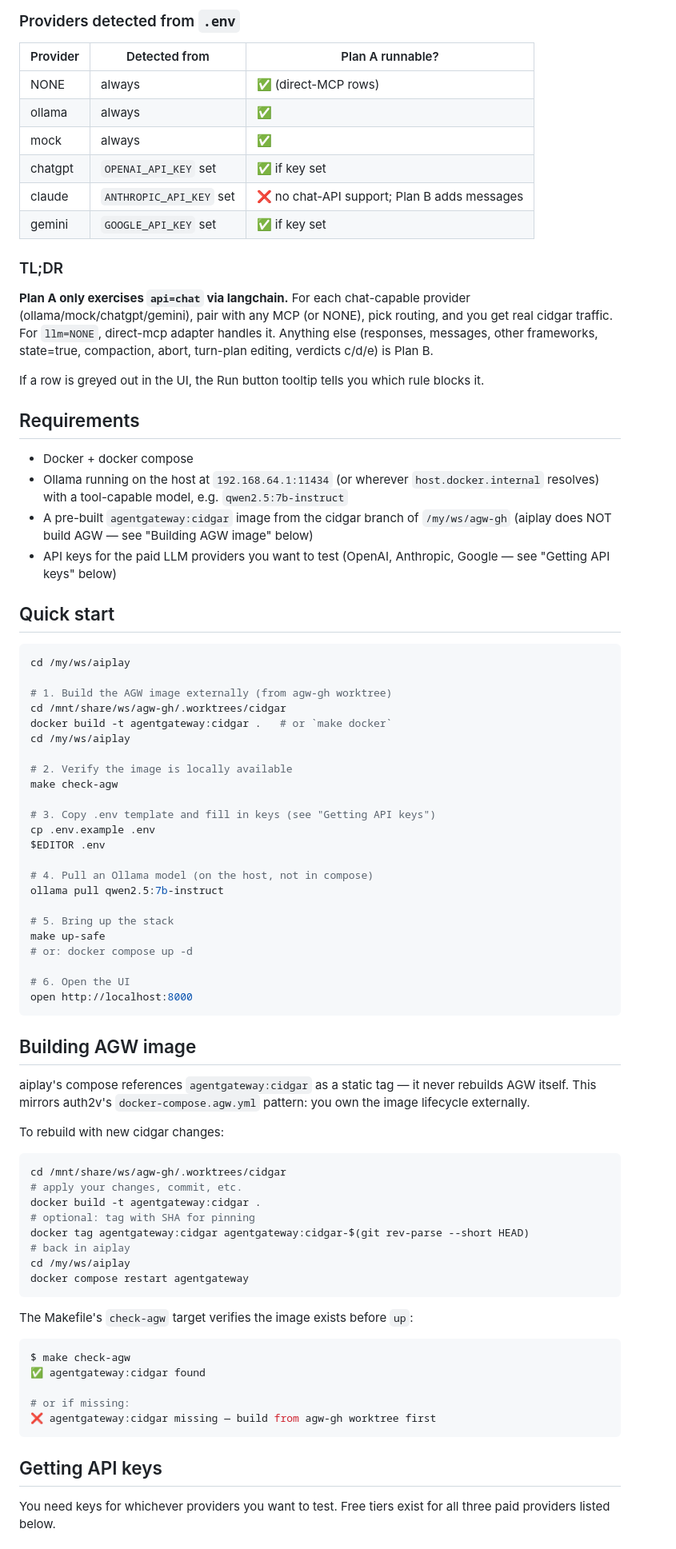
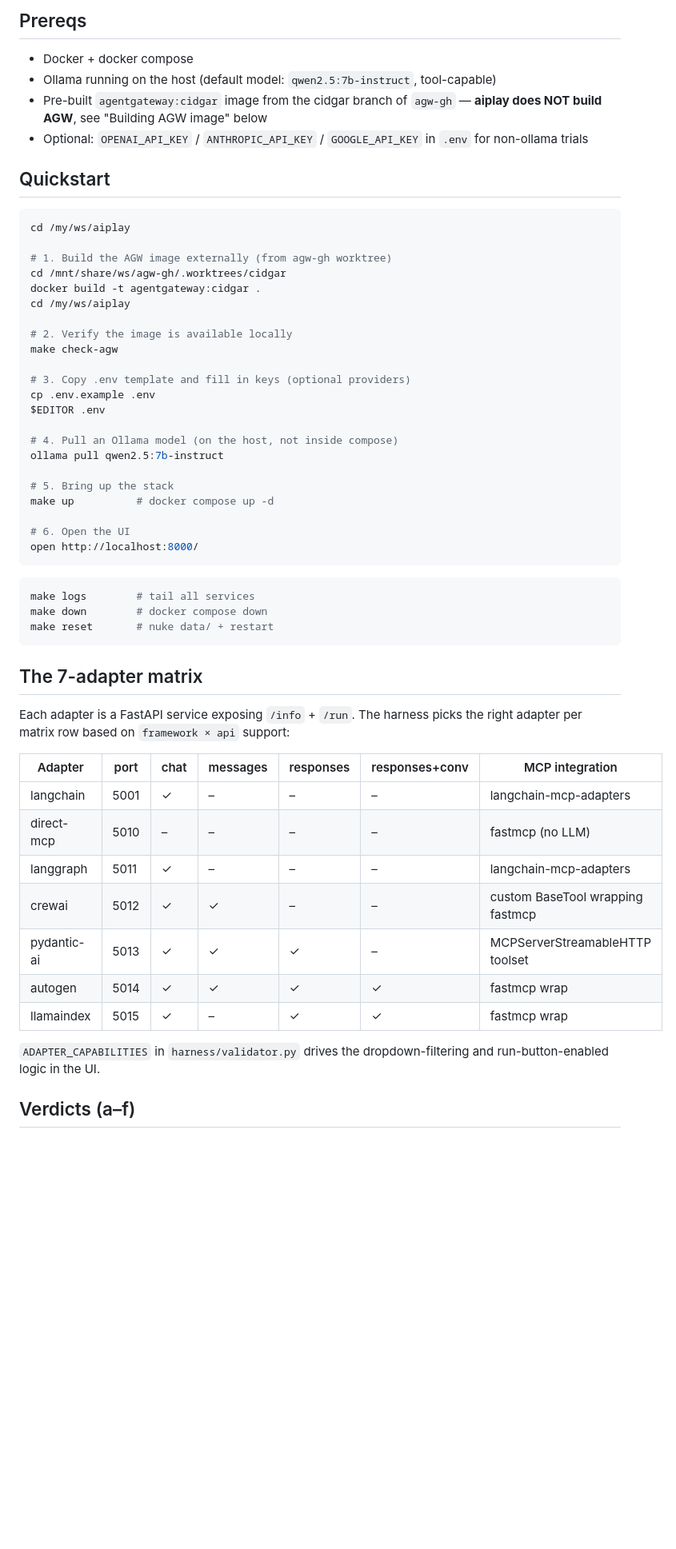
Before and after one commit to ksivask/aicombo, a Markdown page: README.md, the part around one of its changes. Shown at 80% size. Rendered like a GitHub page; blank space fills up the shorter version.

````diff
--- a/README.md
+++ b/README.md
@@ -100,83 +25,58 @@ Plan A is the MVP: **one framework adapter (langchain) + one "no-LLM" adapter (d
-### Providers detected from `.env`
-
-| Provider | Detected from | Plan A runnable? |
-|---|---|---|
-| NONE | always | ✅ (direct-MCP rows) |
-| ollama | always | ✅ |
-| mock | always | ✅ |
-| chatgpt | `OPENAI_API_KEY` set | ✅ if key set |
-| claude | `ANTHROPIC_API_KEY` set | ❌ no chat-API support; Plan B adds messages |
-| gemini | `GOOGLE_API_KEY` set | ✅ if key set |
-
-### TL;DR
-
-**Plan A only exercises `api=chat` via langchain.** For each chat-capable provider (ollama/mock/chatgpt/gemini), pair with any MCP (or NONE), pick routing, and you get real cidgar traffic. For `llm=NONE`, direct-mcp adapter handles it. Anything else (responses, messages, other frameworks, state=true, compaction, abort, turn-plan editing, verdicts c/d/e) is Plan B.
-
-If a row is greyed out in the UI, the Run button tooltip tells you which rule blocks it.
-
-## Requirements
+## Prereqs
 
 - Docker + docker compose
-- Ollama running on the host at `192.168.64.1:11434` (or wherever `host.docker.internal` resolves) with a tool-capable model, e.g. `qwen2.5:7b-instruct`
-- A pre-built `agentgateway:cidgar` image from the cidgar branch of `/my/ws/agw-gh` (aiplay does NOT build AGW — see "Building AGW image" below)
-- API keys for the paid LLM providers you want to test (OpenAI, Anthropic, Google — see "Getting API keys" below)
+- Ollama running on the host (default model: `qwen2.5:7b-instruct`, tool-capable)
+- Pre-built `agentgateway:cidgar` image from the cidgar branch of `agw-gh` — **aiplay does NOT build AGW**, see "Building AGW image" below
+- Optional: `OPENAI_API_KEY` / `ANTHROPIC_API_KEY` / `GOOGLE_API_KEY` in `.env` for non-ollama trials
 
-## Quick start
+## Quickstart
 
 ```bash
 cd /my/ws/aiplay
 
 # 1. Build the AGW image externally (from agw-gh worktree)
 cd /mnt/share/ws/agw-gh/.worktrees/cidgar
-docker build -t agentgateway:cidgar .   # or `make docker`
+docker build -t agentgateway:cidgar .
 cd /my/ws/aiplay
 
-# 2. Verify the image is locally available
+# 2. Verify the image is available locally
 make check-agw
 
-# 3. Copy .env template and fill in keys (see "Getting API keys")
+# 3. Copy .env template and fill in keys (optional providers)
 cp .env.example .env
 $EDITOR .env
 
-# 4. Pull an Ollama model (on the host, not in compose)
+# 4. Pull an Ollama model (on the host, not inside compose)
 ollama pull qwen2.5:7b-instruct
 
 # 5. Bring up the stack
-make up-safe
-# or: docker compose up -d
+make up          # docker compose up -d
 
 # 6. Open the UI
-open http://localhost:8000
+open http://localhost:8000/
 ```
 
-## Building AGW image
-
-aiplay's compose references `agentgateway:cidgar` as a static tag — it never rebuilds AGW itself. This mirrors auth2v's `docker-compose.agw.yml` pattern: you own the image lifecycle externally.
-
-To rebuild with new cidgar changes:
-
 ```bash
-cd /mnt/share/ws/agw-gh/.worktrees/cidgar
-# apply your changes, commit, etc.
-docker build -t agentgateway:cidgar .
-# optional: tag with SHA for pinning
-docker tag agentgateway:cidgar agentgateway:cidgar-$(git rev-parse --short HEAD)
-# back in aiplay
-cd /my/ws/aiplay
-docker compose restart agentgateway
+make logs        # tail all services
+make down        # docker compose down
+make reset       # nuke data/ + restart
 ```
 
-The Makefile's `check-agw` target verifies the image exists before `up`:
+## The 7-adapter matrix
 
-```bash
-$ make check-agw
-✅ agentgateway:cidgar found
+Each adapter is a FastAPI service exposing `/info` + `/run`. The harness picks the right adapter per matrix row based on `framework × api` support:
 
-# or if missing:
-❌ agentgateway:cidgar missing — build from agw-gh worktree first
-```
+| Adapter | port | chat | messages | responses | responses+conv | MCP integration |
+|---|---|---|---|---|---|---|
+| langchain | 5001 | ✓ | – | – | – | langchain-mcp-adapters |
+| direct-mcp | 5010 | – | – | – | – | fastmcp (no LLM) |
+| langgraph | 5011 | ✓ | – | – | – | langchain-mcp-adapters |
+| crewai | 5012 | ✓ | ✓ | – | – | custom BaseTool wrapping fastmcp |
+| pydantic-ai | 5013 | ✓ | ✓ | ✓ | – | MCPServerStreamableHTTP toolset |
+| autogen | 5014 | ✓ | ✓ | ✓ | ✓ | fastmcp wrap |
+| llamaindex | 5015 | ✓ | – | ✓ | ✓ | fastmcp wrap |
 
-## Getting API keys
+`ADAPTER_CAPABILITIES` in `harness/validator.py` drives the dropdown-filtering and run-button-enabled logic in the UI.
 
-You need keys for whichever providers you want to test. Free tiers exist for all three paid providers listed below.
+## Verdicts (a–f)
 
````
Also changed, not shown: other parts of README.md (+111 -242 lines), docs/findings-plan-b.md (added, +179 -0 lines).
